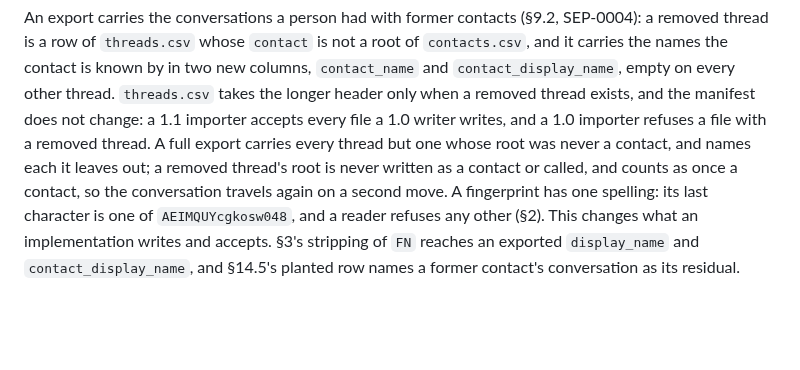
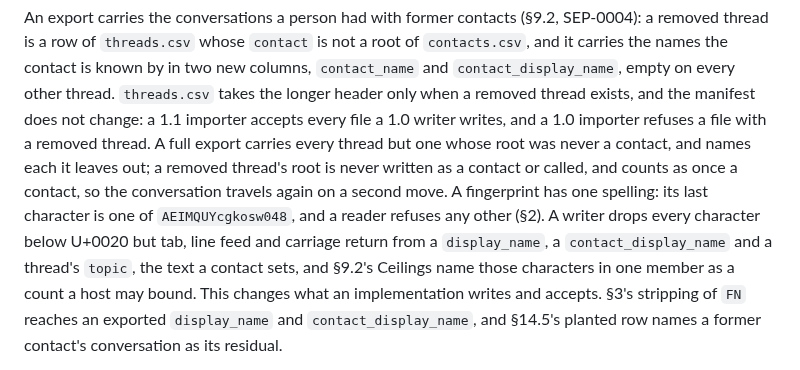
Before and after one commit to humandelegatedtrustprotocol/hdtp-spec, a Markdown page: CHANGES.md, the part around the change. Rendered like a GitHub page; blank space fills up the shorter version.

Commit message:
Draft: a writer drops control characters from what a contact sets; the Ceilings count; §14.5's wrong root
(cherry picked from commit abfc6961ccfc6b65f17984c855fb89504a5aa4d1)

```diff
--- a/CHANGES.md
+++ b/CHANGES.md
@@ -22,7 +22,10 @@ refuses a file with a removed thread. A full export carries every thread but one
 never a contact, and names each it leaves out; a removed thread's root is never written as a contact
 or called, and counts as once a contact, so the conversation travels again on a second move. A
 fingerprint has one spelling: its last character is one of `AEIMQUYcgkosw048`, and a reader refuses
-any other (§2). This changes what an implementation writes and accepts. §3's stripping of `FN` reaches an
+any other (§2). A writer drops every character below U+0020 but tab, line feed and carriage return
+from a `display_name`, a `contact_display_name` and a thread's `topic`, the text a contact sets, and
+§9.2's Ceilings name those characters in one member as a count a host may bound. This changes what an
+implementation writes and accepts. §3's stripping of `FN` reaches an
 exported `display_name` and `contact_display_name`, and §14.5's planted row names a former contact's
 conversation as its residual.
 
```
Also changed, not shown: 2 other files.
